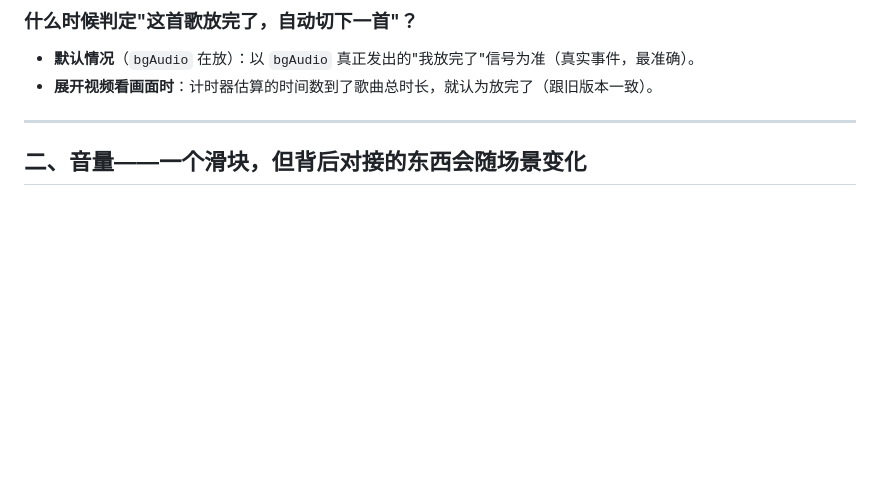
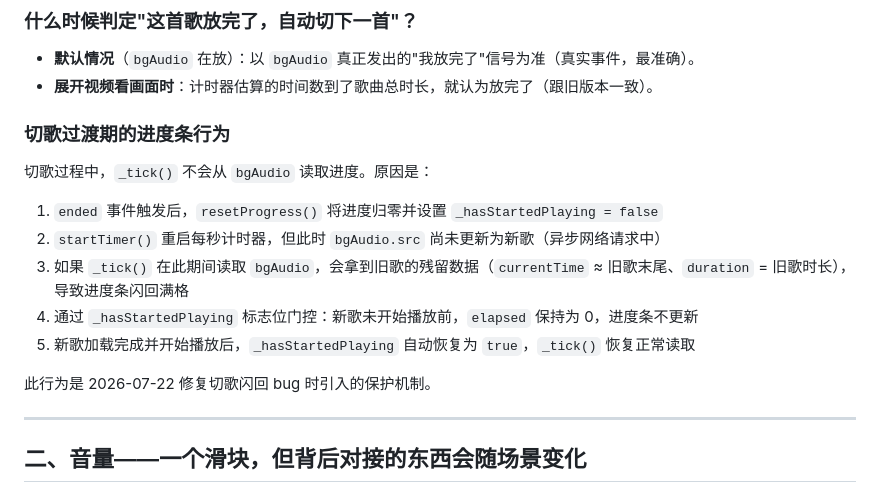
Before and after one commit to sherlockguo-yc/WeMusic, a Markdown page: docs/功能规格/播放进度与音量控制.md, the part around one of its changes. GitHub-like rendering; blank space fills up the shorter version.

```diff
--- a/docs/功能规格/播放进度与音量控制.md
+++ b/docs/功能规格/播放进度与音量控制.md
@@ -59,6 +59,18 @@
 
 - **默认情况**（`bgAudio` 在放）：以 `bgAudio` 真正发出的"我放完了"信号为准（真实事件，最准确）。
 - **展开视频看画面时**：计时器估算的时间数到了歌曲总时长，就认为放完了（跟旧版本一致）。
+
+### 切歌过渡期的进度条行为
+
+切歌过程中，`_tick()` 不会从 `bgAudio` 读取进度。原因是：
+
+1. `ended` 事件触发后，`resetProgress()` 将进度归零并设置 `_hasStartedPlaying = false`
+2. `startTimer()` 重启每秒计时器，但此时 `bgAudio.src` 尚未更新为新歌（异步网络请求中）
+3. 如果 `_tick()` 在此期间读取 `bgAudio`，会拿到旧歌的残留数据（`currentTime` ≈ 旧歌末尾、`duration` = 旧歌时长），导致进度条闪回满格
+4. 通过 `_hasStartedPlaying` 标志位门控：新歌未开始播放前，`elapsed` 保持为 0，进度条不更新
+5. 新歌加载完成并开始播放后，`_hasStartedPlaying` 自动恢复为 `true`，`_tick()` 恢复正常读取
+
+此行为是 2026-07-22 修复切歌闪回 bug 时引入的保护机制。
 
 ---
 
```
Also changed, not shown: other parts of docs/功能规格/播放进度与音量控制.md (+1 -1 lines), docs/功能规格/播放架构改造-单一音频源.md (+19 -0 lines).
